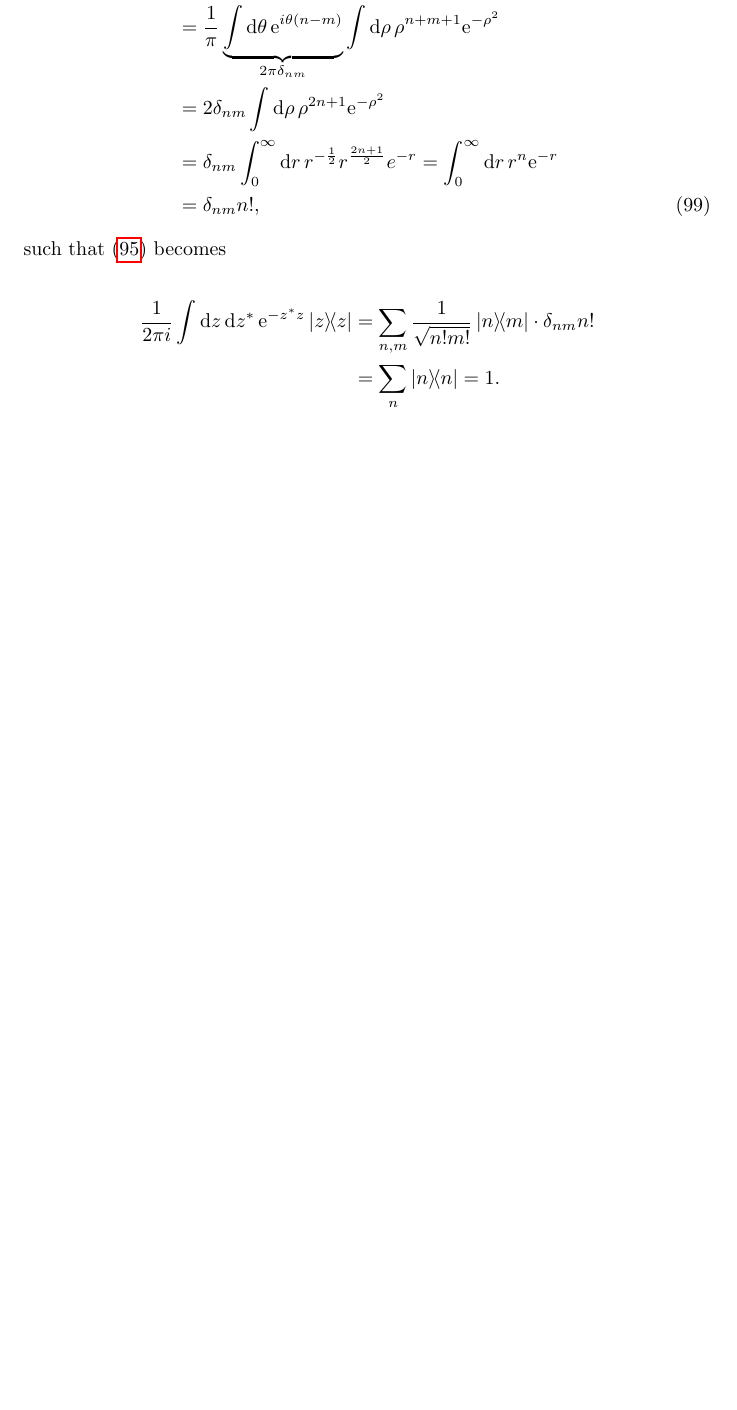
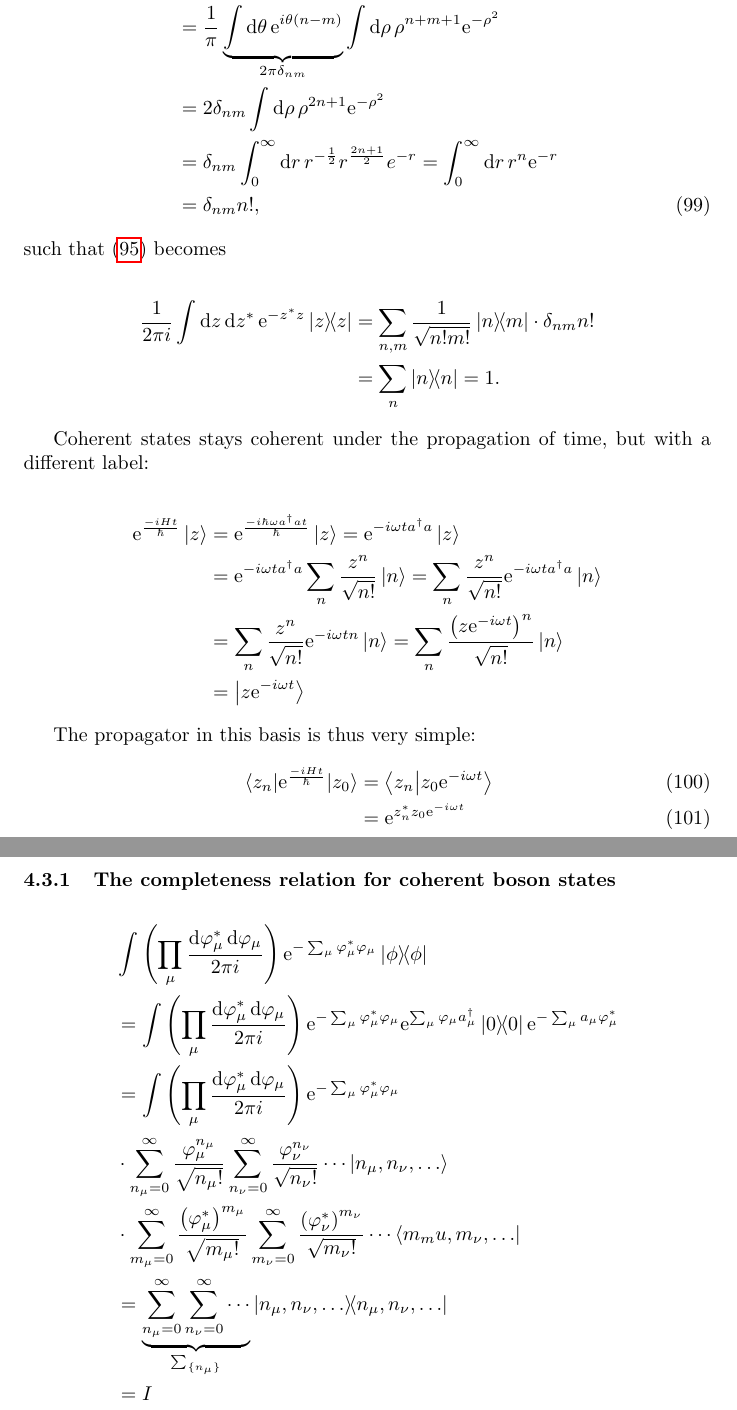
Before and after one commit to kklocker/funksjonalintegralmetoder, a LaTeX document (main.tex, which reads tex/02coherent_states_bosons.tex): part of page 17 of 25 before the commit and two parts of pages 17 and 18 of 26 after it, the two joined at a grey line, cut so that both start at the same text, the shorter picture padded with empty space. Compiled offline with pdfLaTeX.

Commit message:
Finished coherent states for bosons

```diff
--- a/tex/02coherent_states_bosons.tex
+++ b/tex/02coherent_states_bosons.tex
@@ -189,3 +189,30 @@ such that \eqref{eq:completeness_coherent_boson} becomes
 \frac{1}{2\pi i}\int\dd z \dd{z^*}\e^{-z^*z}\dyad z &= \sum_{n, m}\frac{1}{\sqrt{n!m!}}\dyad{n}{m}\cdot \delta_{nm}n! \\
 &= \sum_{n}\dyad{n} = 1.
 \end{align*}
+
+Coherent states stays coherent under the propagation of time, but with a different label:
+
+\begin{align*}
+\e^{\frac{-iHt}{\hbar}}\ket z &= \e^{\frac{-i\hbar\omega a^\dagger at}{\hbar}}\ket z = \e^{-i\omega ta^\dagger a}\ket z \\
+&= \e^{-i\omega ta^\dagger a}\sum_n\frac{z^n}{\sqrt{n!}}\ket n = \sum_n\frac{z^n}{\sqrt{n!}}\e^{-i\omega ta^\dagger a}\ket n \\
+&=  \sum_n\frac{z^n}{\sqrt{n!}}\e^{-i\omega tn}\ket n = \sum_n\frac{\left(z\e^{-i\omega t}\right)^n}{\sqrt{n!}}\ket n \\
+&= \ket{z\e^{-i\omega t}}
+\end{align*}
+
+The propagator in this basis is thus very simple:
+\begin{align}
+\mel{z_n}{\e^{\frac{-iHt}{\hbar}}}{z_0} &= \braket{z_n}{z_0\e^{-i\omega t}} \\
+&= \e^{z_n^*z_0\e^{-i\omega t}}
+\end{align}
+
+\subsubsection{The completeness relation for coherent boson states}
+
+\begin{align*}
+&\int\left(\prod_\mu\frac{\dd{\varphi_\mu^*}\dd{\varphi_\mu}}{2\pi i}\right)\e^{-\sum_\mu\varphi_\mu^*\varphi_\mu}\dyad{\phi}  \\
+&= \int\left(\prod_\mu\frac{\dd{\varphi_\mu^*}\dd{\varphi_\mu}}{2\pi i}\right)\e^{-\sum_\mu\varphi_\mu^*\varphi_\mu}\e^{\sum_\mu\varphi_\mu a_\mu^\dagger}\dyad 0 \e^{-\sum_\mu a_\mu\varphi_\mu^*} \\
+&=\int\left(\prod_\mu\frac{\dd{\varphi_\mu^*}\dd{\varphi_\mu}}{2\pi i}\right)\e^{-\sum_\mu\varphi_\mu^*\varphi_\mu} \\
+&\cdot \sum_{n_{\mu}=0}^\infty\frac{\varphi_\mu^{n_\mu}}{\sqrt{n_\mu!}}\sum_{n_{\nu}=0}^\infty\frac{\varphi_\nu^{n_\nu}}{\sqrt{n_\nu!}}\cdots\ket{n_\mu, n_\nu, \dots}\\
+&\cdot \sum_{m_{\mu}=0}^\infty\frac{\left(\varphi_\mu^*\right)^{m_\mu}}{\sqrt{m_\mu!}}\sum_{m_{\nu}=0}^\infty\frac{\left(\varphi_\nu^*\right)^{m_\nu}}{\sqrt{m_\nu!}}\cdots \bra{m_mu, m_\nu, \dots} \\
+&= \underbrace{\sum_{n_\mu = 0}^\infty\sum_{n_\nu = 0}^\infty\cdots}_{\sum_{\{n_\mu\}}} \dyad{n_\mu, n_\nu, \dots} \\
+&= I
+\end{align*}
```
Also changed, not shown: tex/99uncertainties.tex (+1 -0 lines), tex/02coherent_states_bosons.tex (4 more changed lines), 3 other files.
